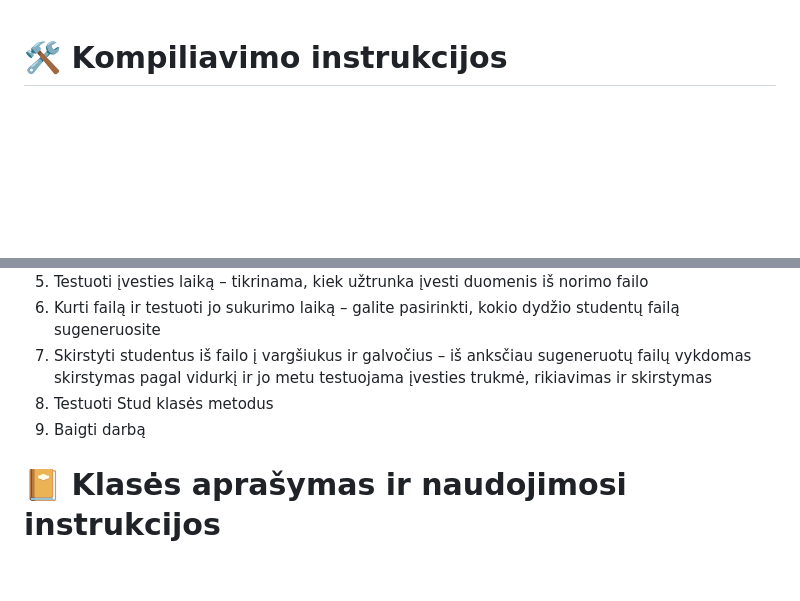
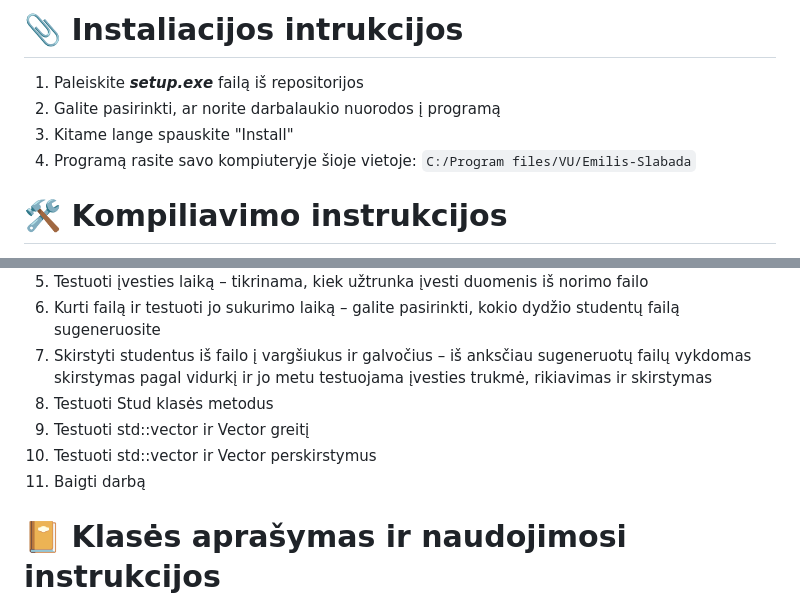
Before and after one commit to Specialist13/Objektinis_programavimas_3, a Markdown page: README.md, 2 parts joined by grey strips. GitHub-like rendering; blank space fills up the shorter version.

````diff
--- a/README.md
+++ b/README.md
@@ -1,3 +1,10 @@
+# 📎 Instaliacijos intrukcijos
+
+1. Paleiskite ***setup.exe*** failą iš repositorijos
+2. Galite pasirinkti, ar norite darbalaukio nuorodos į programą
+3. Kitame lange spauskite "Install"
+4. Programą rasite savo kompiuteryje šioje vietoje: ```C:/Program files/VU/Emilis-Slabada```
+
 # :hammer_and_wrench: Kompiliavimo instrukcijos
 
 1. Atsisiųsti [MinGW make](https://sourceforge.net/projects/mingw/)
@@ -16,7 +23,9 @@ Atsidarę programą turėsite 9 pasirinkimus:
 6. Kurti failą ir testuoti jo sukurimo laiką – galite pasirinkti, kokio dydžio studentų failą sugeneruosite
 7. Skirstyti studentus iš failo į vargšiukus ir galvočius – iš anksčiau sugeneruotų failų vykdomas skirstymas pagal vidurkį ir jo metu testuojama įvesties trukmė, rikiavimas ir skirstymas
 8. Testuoti Stud klasės metodus
-9. Baigti darbą
+9. Testuoti std::vector ir Vector greitį
+10. Testuoti std::vector ir Vector perskirstymus
+11. Baigti darbą
 
 # :notebook_with_decorative_cover: Klasės aprašymas ir naudojimosi instrukcijos
 
````
